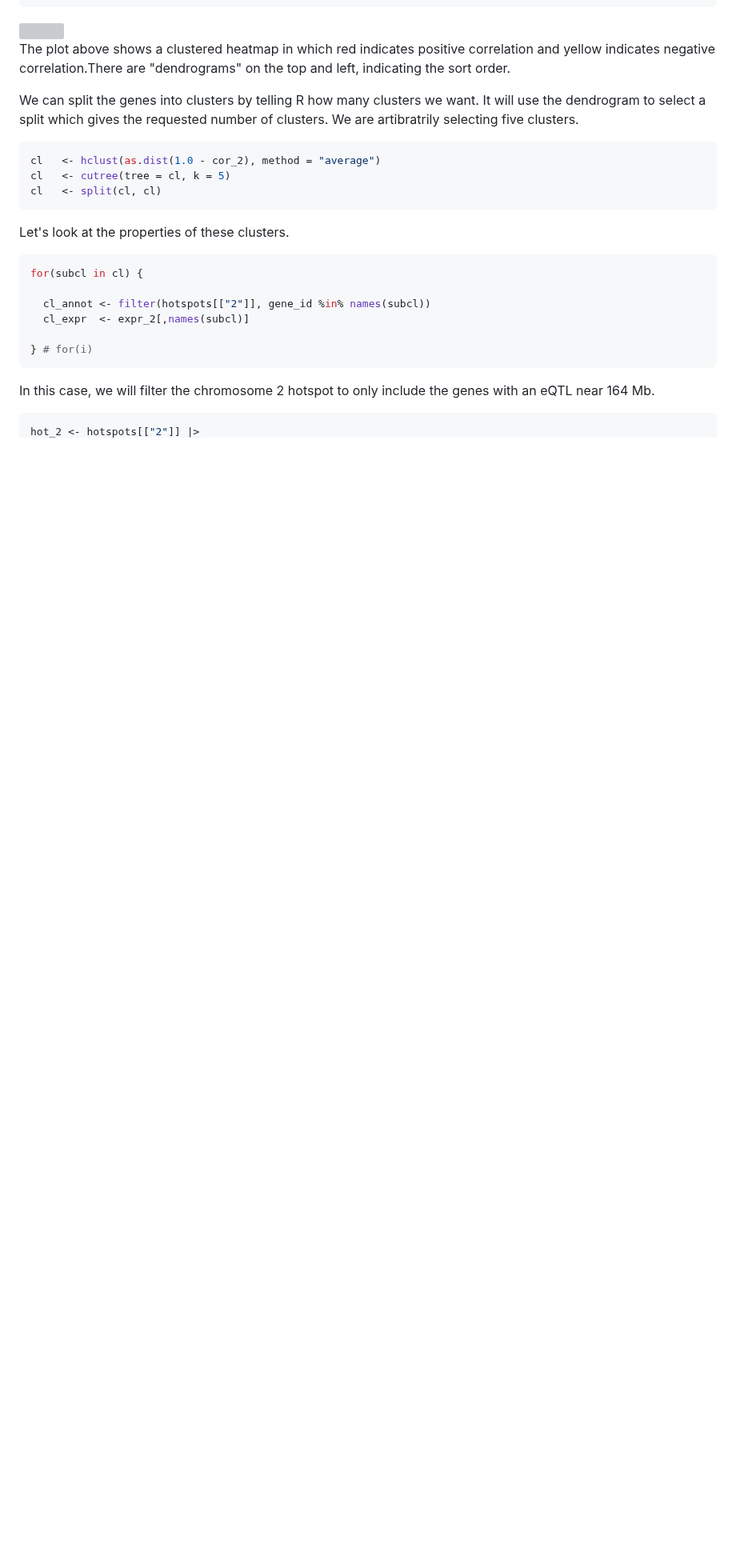
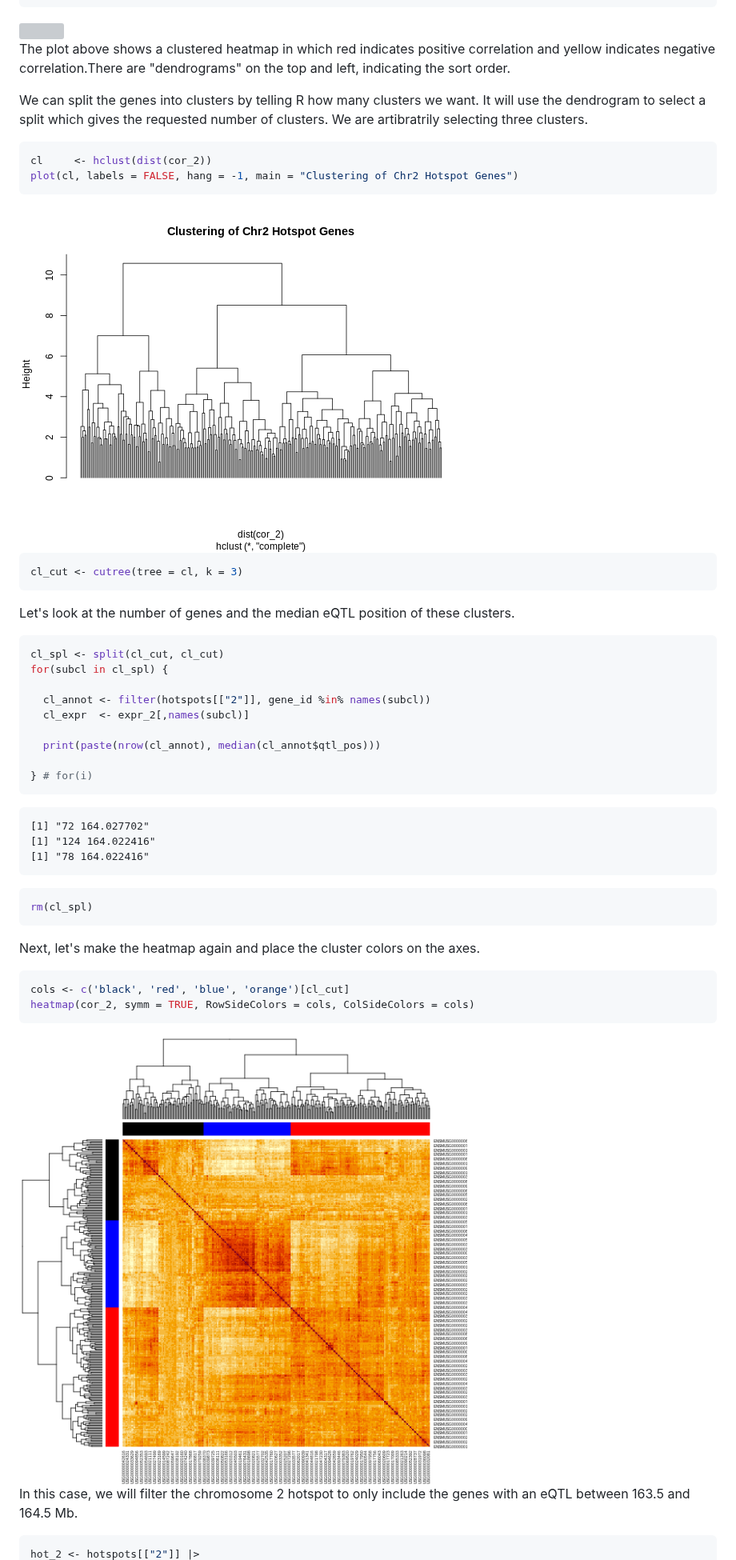
Before and after one commit to smcclatchy/eqtl-mapping, a Markdown page: create-transcriptome-map.md, the part around one of its changes. Shown at 80% size. GitHub-like rendering; pictures changed too: fig/create-transcriptome-map-rendered-clust_chr2_hotspot-1.png (added), fig/create-transcriptome-map-rendered-unnamed-chunk-4-1.png (added); blank space fills up the shorter version; grey boxes are pictures that could not be loaded.

````diff
--- a/create-transcriptome-map.md
+++ b/create-transcriptome-map.md
@@ -387,34 +387,57 @@ on the top and left, indicating the sort order.
 
 We can split the genes into clusters by telling R how many clusters we want.
 It will use the dendrogram to select a split which gives the requested number
-of clusters. We are artibratrily selecting five clusters.
+of clusters. We are artibratrily selecting three clusters.
 
 
 ``` r
-cl   <- hclust(as.dist(1.0 - cor_2), method = "average")
-cl   <- cutree(tree = cl, k = 5)
-cl   <- split(cl, cl)
+cl     <- hclust(dist(cor_2))
+plot(cl, labels = FALSE, hang = -1, main = "Clustering of Chr2 Hotspot Genes")
 ```
 
-Let's look at the properties of these clusters.
+<img src="fig/create-transcriptome-map-rendered-clust_chr2_hotspot-1.png" style="display: block; margin: auto;" />
+
+``` r
+cl_cut <- cutree(tree = cl, k = 3)
+```
+
+Let's look at the number of genes and the median eQTL position of these clusters.
 
 
 ``` r
-for(subcl in cl) {
+cl_spl <- split(cl_cut, cl_cut)
+for(subcl in cl_spl) {
 
   cl_annot <- filter(hotspots[["2"]], gene_id %in% names(subcl))
   cl_expr  <- expr_2[,names(subcl)]
 
+  print(paste(nrow(cl_annot), median(cl_annot$qtl_pos)))
+
 } # for(i)
 ```
 
+``` output
+[1] "72 164.027702"
+[1] "124 164.022416"
+[1] "78 164.022416"
+```
+
+``` r
+rm(cl_spl)
+```
+
+Next, let's make the heatmap again and place the cluster colors on the axes.
 
 
+``` r
+cols <- c('black', 'red', 'blue', 'orange')[cl_cut]
+heatmap(cor_2, symm = TRUE, RowSideColors = cols, ColSideColors = cols)
+```
 
+<img src="fig/create-transcriptome-map-rendered-unnamed-chunk-4-1.png" style="display: block; margin: auto;" />
 
-In this case,
-we will filter the chromosome 2 hotspot to only include the genes with an eQTL
-near 164 Mb.
+In this case, we will filter the chromosome 2 hotspot to only include the genes
+with an eQTL between 163.5 and 164.5 Mb.
 
 
 ``` r
````
Also changed, not shown: other parts of create-transcriptome-map.md (+3 -3 lines), mediation-analysis.md (+73 -73 lines), fig/create-transcriptome-map-rendered-map_pc1_2-1.png, fig/create-transcriptome-map-rendered-pc1_2_eff-1.png, 1 other file.
